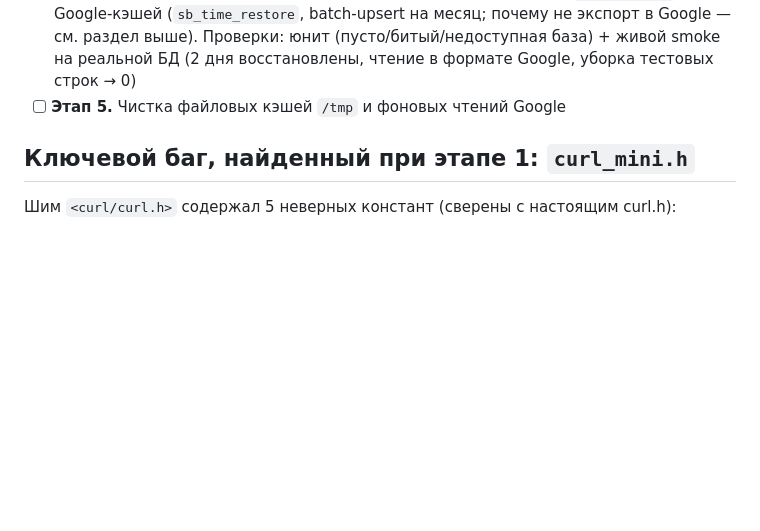
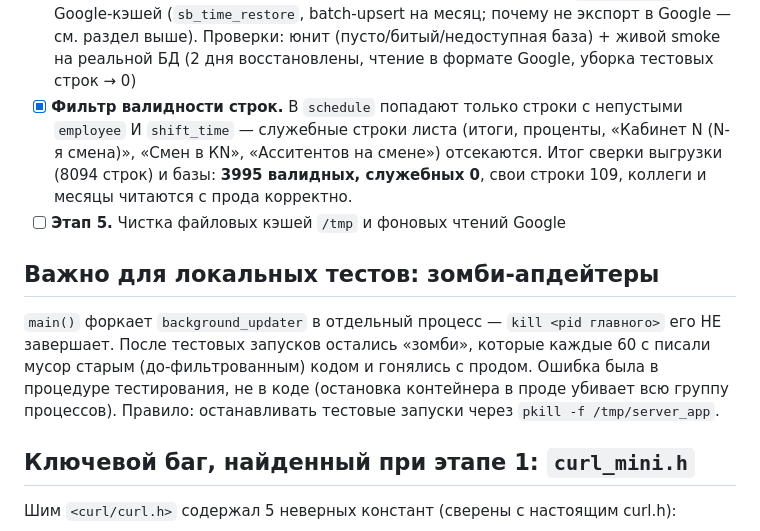
Before and after one commit to SergeiKabak/sheets-server-c, a Markdown page: SUPABASE_PLAN.md, the part around the change. Rendered like a GitHub page; blank space fills up the shorter version.

Commit message:
docs: план — фильтр валидности строк schedule закрыт (3995 валидных, служебных 0)
- сверка выгрузки schedule_rows.csv с базой: 4099 из 8094 строк были
  служебными (итоги/проценты/«Кабинет N (N-я смена)»/«Смен в КN») и отсечены
  фильтром sb_row (employee + shift_time непустые)
- итог проверки на проде: 3995 строк, пустых смен/сотрудников и служебных 0,
  свои 109, коллеги и /api/month отдаются корректно
- добавлено предупреждение про зомби background_updater при локальных тестах
  (kill главного процесса не убивает форкнутого апдейтера)

```diff
--- a/SUPABASE_PLAN.md
+++ b/SUPABASE_PLAN.md
@@ -72,7 +72,21 @@ Google-кэшей одним batch-UPSERT'ом на месяц — после п
        в Google — см. раздел выше). Проверки: юнит (пусто/битый/недоступная база)
        + живой smoke на реальной БД (2 дня восстановлены, чтение в формате Google,
        уборка тестовых строк → 0)
+- [x] **Фильтр валидности строк.** В `schedule` попадают только строки с непустыми
+       `employee` И `shift_time` — служебные строки листа (итоги, проценты,
+       «Кабинет N (N-я смена)», «Смен в КN», «Асситентов на смене») отсекаются.
+       Итог сверки выгрузки (8094 строк) и базы: **3995 валидных, служебных 0**,
+       свои строки 109, коллеги и месяцы читаются с прода корректно.
 - [ ] **Этап 5.** Чистка файловых кэшей `/tmp` и фоновых чтений Google
+
+## Важно для локальных тестов: зомби-апдейтеры
+
+`main()` форкает `background_updater` в отдельный процесс — `kill <pid главного>`
+его НЕ завершает. После тестовых запусков остались «зомби», которые каждые 60 с
+писали мусор старым (до-фильтрованным) кодом и гонялись с продом. Ошибка была в
+процедуре тестирования, не в коде (остановка контейнера в проде убивает всю
+группу процессов). Правило: останавливать тестовые запуски через
+`pkill -f /tmp/server_app`.
 
 ## Ключевой баг, найденный при этапе 1: `curl_mini.h`
 
```
